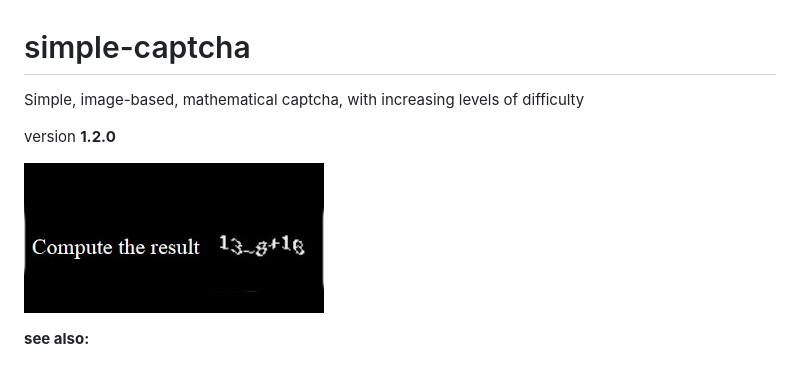
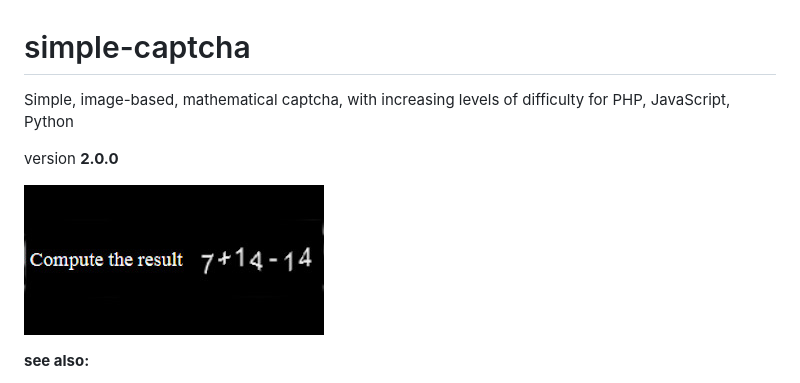
Before and after one commit to foo123/simple-captcha, a Markdown page: README.md, the part around the change. Rendered like a GitHub page; pictures changed too: simple-captcha.jpg.

```diff
--- a/README.md
+++ b/README.md
@@ -1,8 +1,8 @@
 # simple-captcha
 
-Simple, image-based, mathematical captcha, with increasing levels of difficulty
+Simple, image-based, mathematical captcha, with increasing levels of difficulty for PHP, JavaScript, Python
 
-version **1.2.0**
+version **2.0.0**
 
 ![SimpleCaptcha](/simple-captcha.jpg)
 
```
Also changed, not shown: 8 other files.
